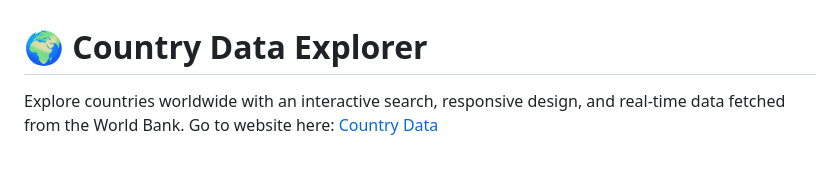
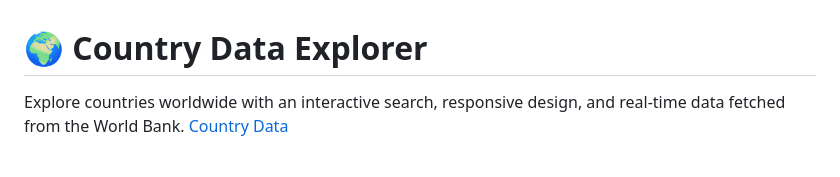
Before and after one commit to JakubMorawa/Country-Data, a Markdown page: README.md, the part around the change. Drawn GitHub-style.

```diff
--- a/README.md
+++ b/README.md
@@ -1,8 +1,7 @@
 <h1 style="text-align: center;">🌍 Country Data Explorer</h1>
 
 <p style="text-align: center; font-size:18px;">
-Explore countries worldwide with an interactive search, responsive design, and real-time data fetched from the World Bank.
-Go to website here: <a href = "https://jakubmorawa.github.io/Country-Data/"> Country Data</a></p><br>
+Explore countries worldwide with an interactive search, responsive design, and real-time data fetched from the World Bank. <a href = "https://jakubmorawa.github.io/Country-Data/"> Country Data</a></p><br>
 
 
 <img src="Screenshot 2025-11-28 174033.png" alt="Country Data Explorer Screenshot" style="width:80%; max-width:800px; display:block; margin:20px auto; border-radius:10px; box-shadow:0 4px 8px rgba(0,0,0,0.2);">
```
